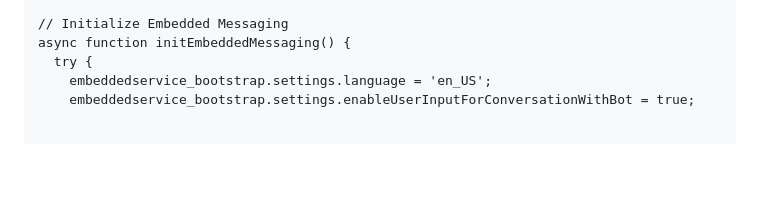
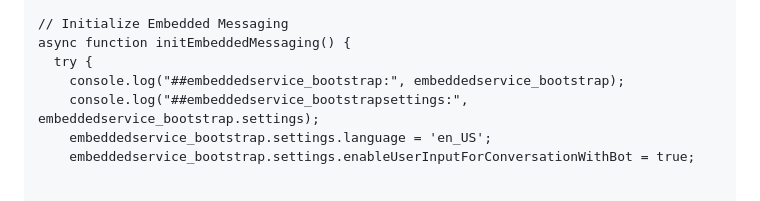
Before and after one commit to jaiseenu/BPChat, a Markdown page: index.md, the part around the change. Drawn GitHub-style; blank space fills up the shorter version.

```diff
--- a/index.md
+++ b/index.md
@@ -43,6 +43,8 @@
     // Initialize Embedded Messaging
     async function initEmbeddedMessaging() {
       try {
+        console.log("##embeddedservice_bootstrap:", embeddedservice_bootstrap);
+        console.log("##embeddedservice_bootstrapsettings:", embeddedservice_bootstrap.settings);
         embeddedservice_bootstrap.settings.language = 'en_US';
         embeddedservice_bootstrap.settings.enableUserInputForConversationWithBot = true;
 
```
